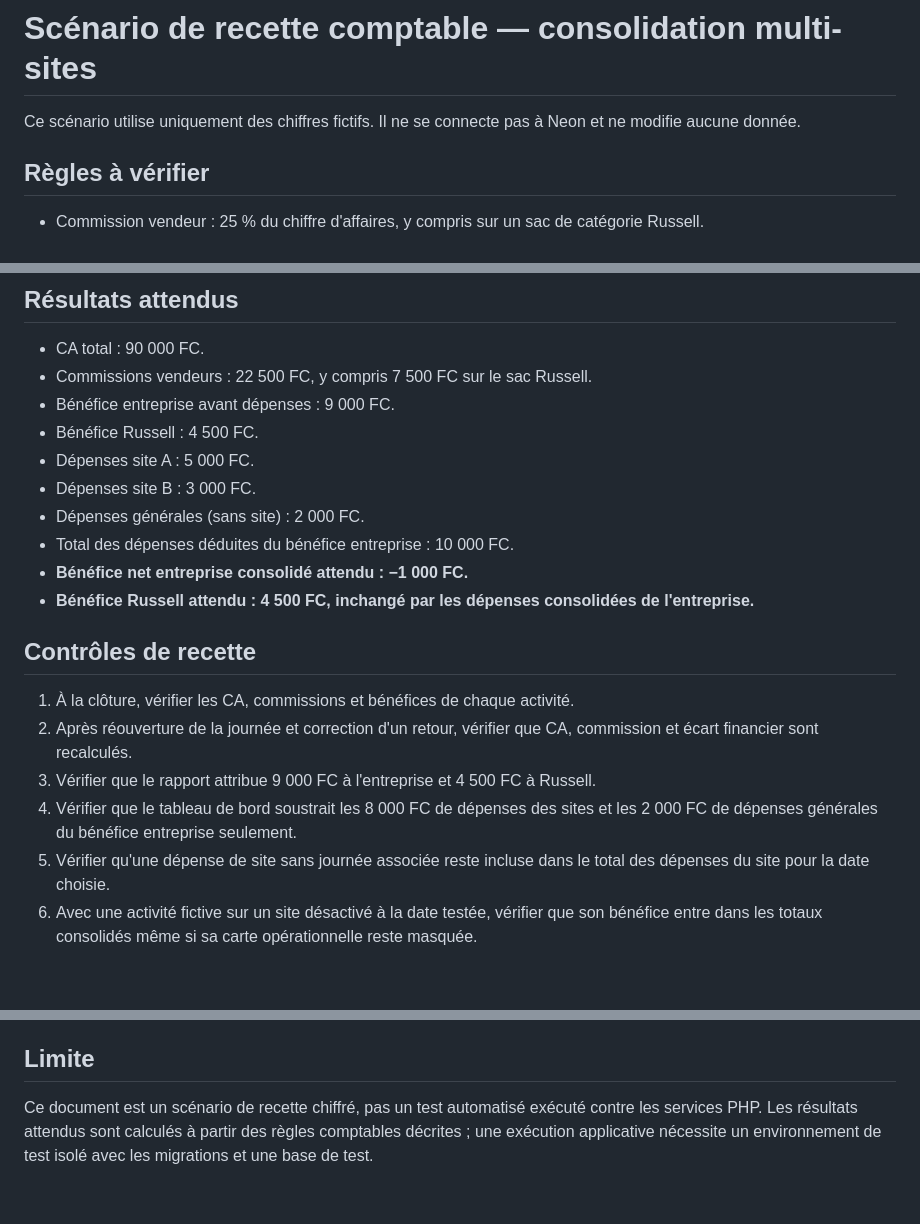
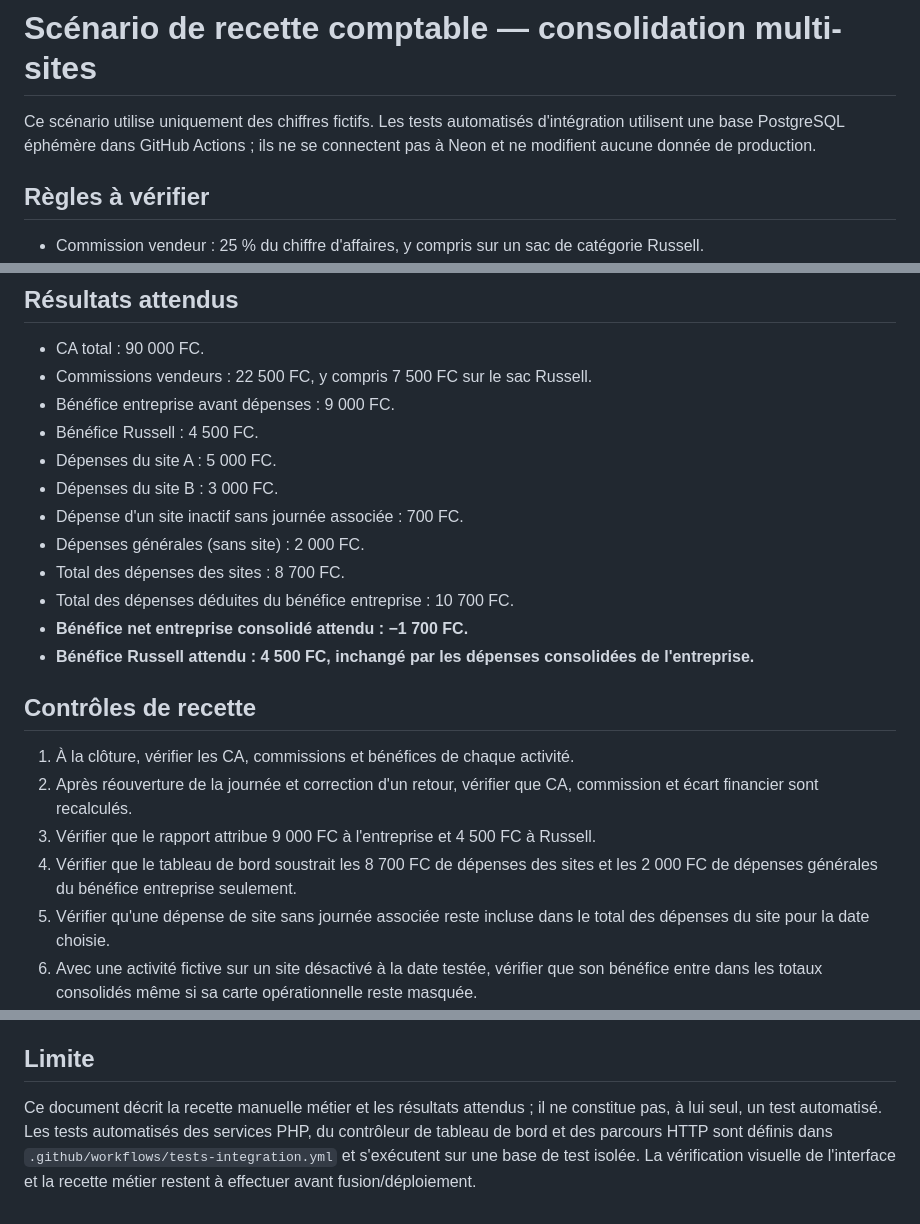
Before and after one commit to M-a-l-a-hub/cafe-russell-gestion, a Markdown page: docs/verification-comptable-consolidation.md, 3 parts joined by grey strips. Rendered like a GitHub page; blank space fills up the shorter version.

Commit message:
docs: aligner la recette comptable sur les tests multi-sites

```diff
--- a/docs/verification-comptable-consolidation.md
+++ b/docs/verification-comptable-consolidation.md
@@ -1,6 +1,6 @@
 # Scénario de recette comptable — consolidation multi-sites
 
-Ce scénario utilise uniquement des chiffres fictifs. Il ne se connecte pas à Neon et ne modifie aucune donnée.
+Ce scénario utilise uniquement des chiffres fictifs. Les tests automatisés d'intégration utilisent une base PostgreSQL éphémère dans GitHub Actions ; ils ne se connectent pas à Neon et ne modifient aucune donnée de production.
 
 ## Règles à vérifier
 
@@ -28,11 +28,13 @@ Les retours sont déjà inclus dans les quantités ci-dessus. Le CA et la commis
 - Commissions vendeurs : 22 500 FC, y compris 7 500 FC sur le sac Russell.
 - Bénéfice entreprise avant dépenses : 9 000 FC.
 - Bénéfice Russell : 4 500 FC.
-- Dépenses site A : 5 000 FC.
-- Dépenses site B : 3 000 FC.
+- Dépenses du site A : 5 000 FC.
+- Dépenses du site B : 3 000 FC.
+- Dépense d'un site inactif sans journée associée : 700 FC.
 - Dépenses générales (sans site) : 2 000 FC.
-- Total des dépenses déduites du bénéfice entreprise : 10 000 FC.
-- **Bénéfice net entreprise consolidé attendu : −1 000 FC.**
+- Total des dépenses des sites : 8 700 FC.
+- Total des dépenses déduites du bénéfice entreprise : 10 700 FC.
+- **Bénéfice net entreprise consolidé attendu : −1 700 FC.**
 - **Bénéfice Russell attendu : 4 500 FC, inchangé par les dépenses consolidées de l'entreprise.**
 
 ## Contrôles de recette
@@ -40,7 +42,7 @@ Les retours sont déjà inclus dans les quantités ci-dessus. Le CA et la commis
 1. À la clôture, vérifier les CA, commissions et bénéfices de chaque activité.
 2. Après réouverture de la journée et correction d'un retour, vérifier que CA, commission et écart financier sont recalculés.
 3. Vérifier que le rapport attribue 9 000 FC à l'entreprise et 4 500 FC à Russell.
-4. Vérifier que le tableau de bord soustrait les 8 000 FC de dépenses des sites et les 2 000 FC de dépenses générales du bénéfice entreprise seulement.
+4. Vérifier que le tableau de bord soustrait les 8 700 FC de dépenses des sites et les 2 000 FC de dépenses générales du bénéfice entreprise seulement.
 5. Vérifier qu'une dépense de site sans journée associée reste incluse dans le total des dépenses du site pour la date choisie.
 6. Avec une activité fictive sur un site désactivé à la date testée, vérifier que son bénéfice entre dans les totaux consolidés même si sa carte opérationnelle reste masquée.
 7. Vérifier qu'aucune donnée réelle de production n'est utilisée dans cette recette.
@@ -60,4 +62,4 @@ Les retours sont déjà inclus dans les quantités ci-dessus. Le CA et la commis
 
 ## Limite
 
-Ce document est un scénario de recette chiffré, pas un test automatisé exécuté contre les services PHP. Les résultats attendus sont calculés à partir des règles comptables décrites ; une exécution applicative nécessite un environnement de test isolé avec les migrations et une base de test.
+Ce document décrit la recette manuelle métier et les résultats attendus ; il ne constitue pas, à lui seul, un test automatisé. Les tests automatisés des services PHP, du contrôleur de tableau de bord et des parcours HTTP sont définis dans `.github/workflows/tests-integration.yml` et s'exécutent sur une base de test isolée. La vérification visuelle de l'interface et la recette métier restent à effectuer avant fusion/déploiement.
```
